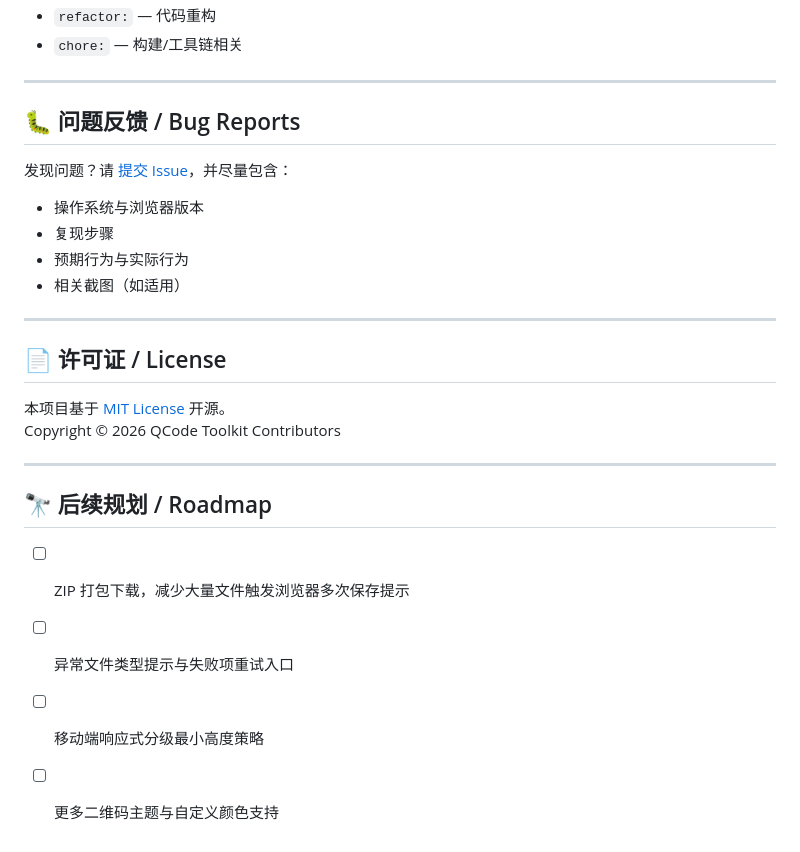
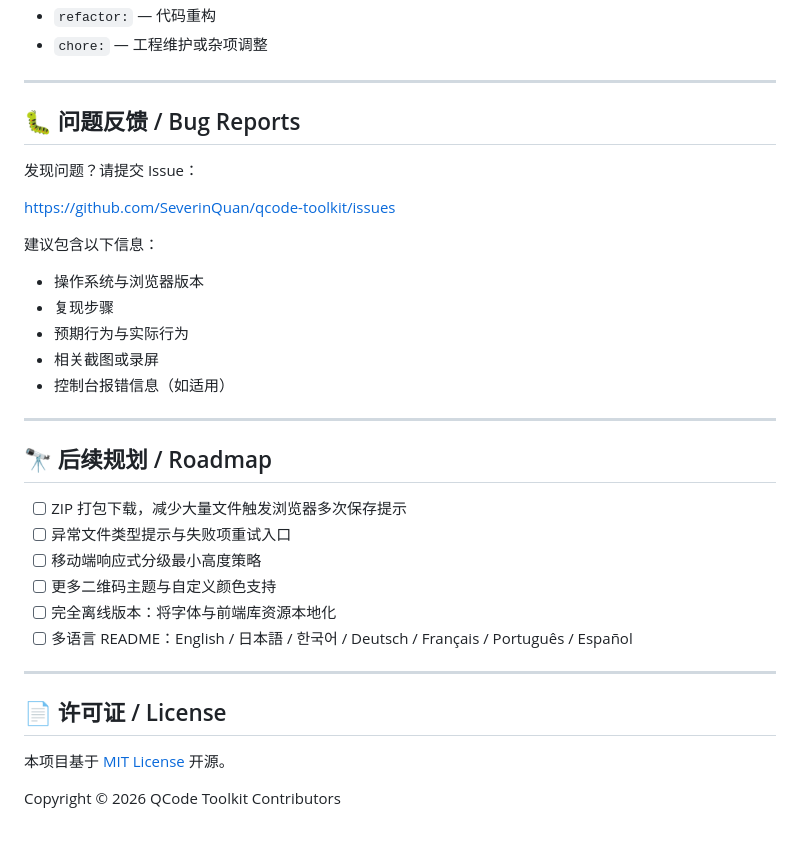
Before and after one commit to SeverinQuan/qcode-toolkit, a Markdown page: README.md, the part around one of its changes. Rendered like a GitHub page.

```diff
--- a/README.md
+++ b/README.md
@@ -127,23 +178,21 @@ QCode Toolkit/
 - `refactor:` — 代码重构
-- `chore:` — 构建/工具链相关
+- `chore:` — 工程维护或杂项调整
 
 ---
 
 ## 🐛 问题反馈 / Bug Reports
 
-发现问题？请 [提交 Issue](https://github.com/SeverinQuan/qcode-toolkit/issues)，并尽量包含：
+发现问题？请提交 Issue：
+
+[https://github.com/SeverinQuan/qcode-toolkit/issues](https://github.com/SeverinQuan/qcode-toolkit/issues)
+
+建议包含以下信息：
 
 - 操作系统与浏览器版本
 - 复现步骤
 - 预期行为与实际行为
-- 相关截图（如适用）
-
----
-
-## 📄 许可证 / License
-
-本项目基于 [MIT License](./LICENSE) 开源。
-Copyright © 2026 QCode Toolkit Contributors
+- 相关截图或录屏
+- 控制台报错信息（如适用）
 
 ---
 
@@ -153,3 +202,13 @@ Copyright © 2026 QCode Toolkit Contributors
 - [ ] 异常文件类型提示与失败项重试入口
 - [ ] 移动端响应式分级最小高度策略
 - [ ] 更多二维码主题与自定义颜色支持
+- [ ] 完全离线版本：将字体与前端库资源本地化
+- [ ] 多语言 README：English / 日本語 / 한국어 / Deutsch / Français / Português / Español
+
+---
+
+## 📄 许可证 / License
+
+本项目基于 [MIT License](./LICENSE) 开源。
+
+Copyright © 2026 QCode Toolkit Contributors
```
Also changed, not shown: other parts of README.md (+90 -39 lines).
